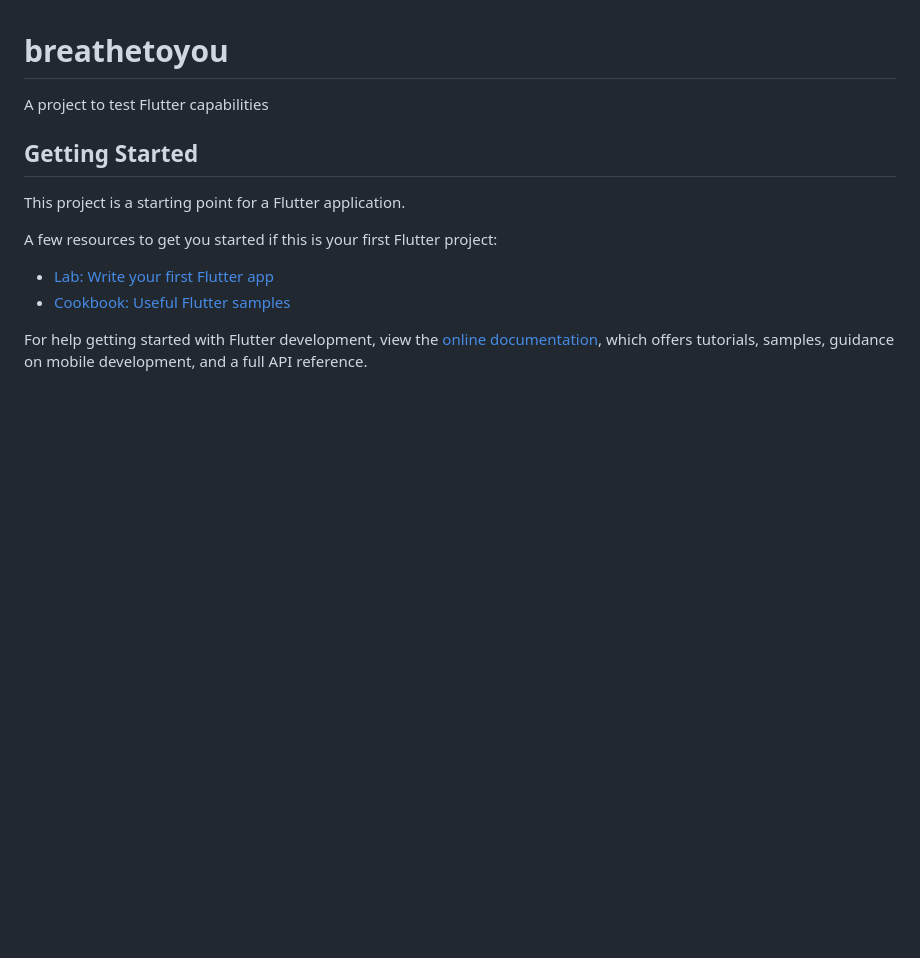
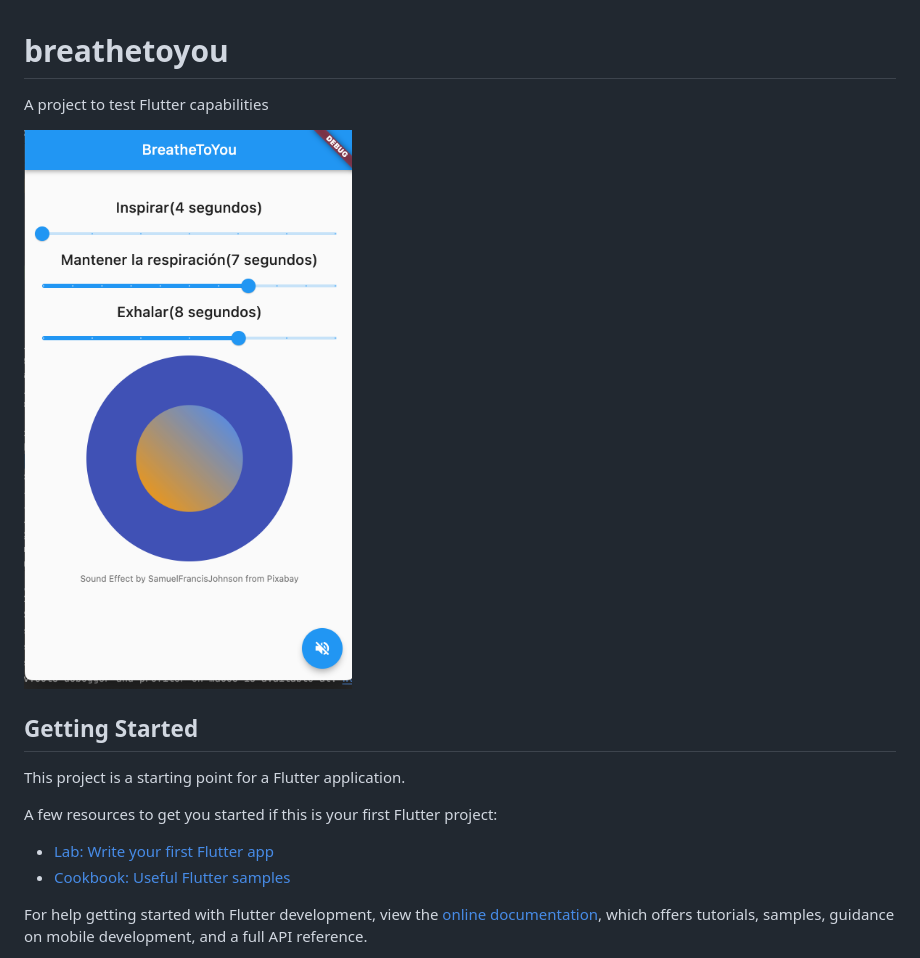
Before and after one commit to matienzar/breathetoyou, a Markdown page: README.md, the part around the change. Rendered like a GitHub page; pictures changed too: assets/img/app.png (added); blank space fills up the shorter version.

Commit message:
App image

```diff
--- a/README.md
+++ b/README.md
@@ -1,6 +1,9 @@
 # breathetoyou
 
 A project to test Flutter capabilities
+
+![Application](assets/img/app.png)
+
 
 ## Getting Started
 
```
